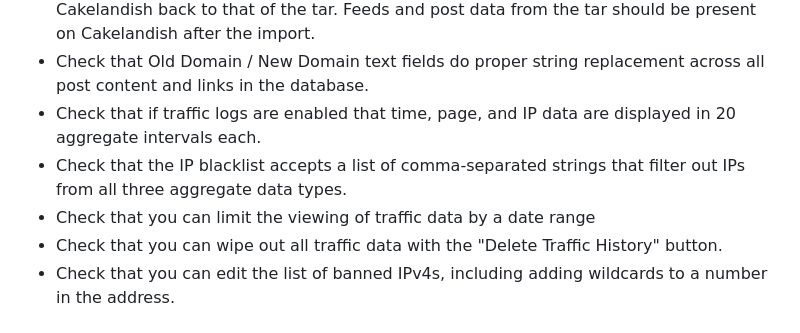
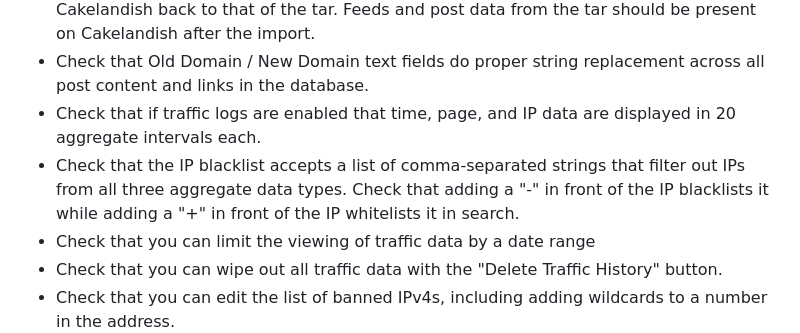
Before and after one commit to firecakes/cakelandish, a Markdown page: TESTING.md, the part around the change. Rendered like a GitHub page.

Commit message:
Update TESTING file

```diff
--- a/TESTING.md
+++ b/TESTING.md
@@ -11,7 +11,7 @@
 - Check that "Import Data" lets you select an exported tar that then brings the state of Cakelandish back to that of the tar. Feeds and post data from the tar should be present on Cakelandish after the import.
 - Check that Old Domain / New Domain text fields do proper string replacement across all post content and links in the database.
 - Check that if traffic logs are enabled that time, page, and IP data are displayed in 20 aggregate intervals each.
-- Check that the IP blacklist accepts a list of comma-separated strings that filter out IPs from all three aggregate data types.
+- Check that the IP blacklist accepts a list of comma-separated strings that filter out IPs from all three aggregate data types. Check that adding a "-" in front of the IP blacklists it while adding a "+" in front of the IP whitelists it in search.
 - Check that you can limit the viewing of traffic data by a date range
 - Check that you can wipe out all traffic data with the "Delete Traffic History" button.
 - Check that you can edit the list of banned IPv4s, including adding wildcards to a number in the address.
```
